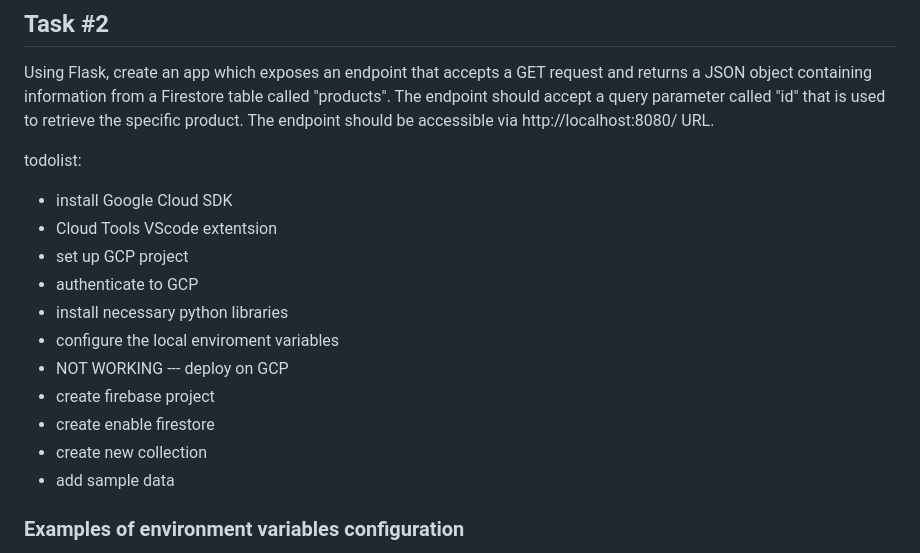
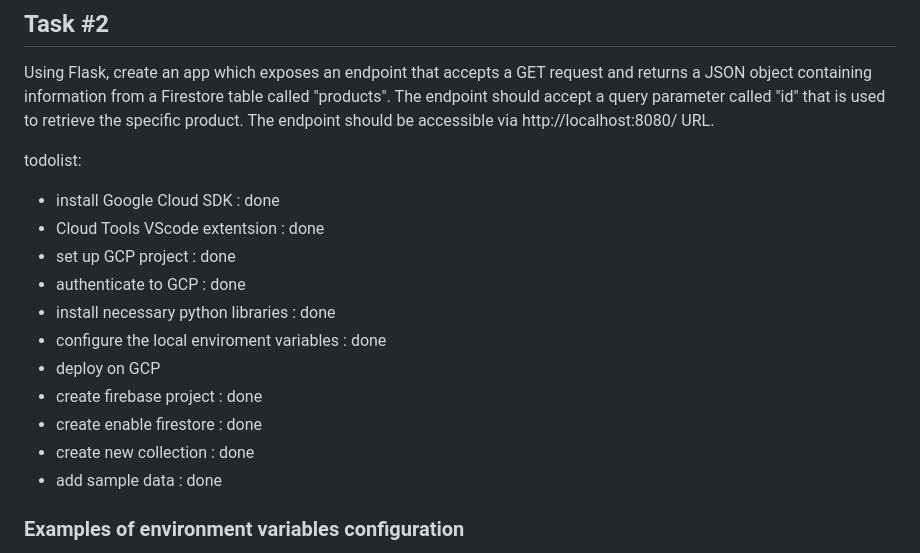
Before and after one commit to tomerfok/anigmatostest, a Markdown page: README.md, the part around the change. Rendered like a GitHub page.

Commit message:
Task 2, missed notes

```diff
--- a/README.md
+++ b/README.md
@@ -24,17 +24,17 @@ The endpoint should accept a query parameter called "id" that is used to retriev
 specific product. The endpoint should be accessible via http://localhost:8080/ URL.
 
 todolist:
-- install Google Cloud SDK
-- Cloud Tools VScode extentsion
-- set up GCP project
-- authenticate to GCP
-- install necessary python libraries
-- configure the local enviroment variables
-- NOT WORKING --- deploy on GCP
-- create firebase project
-- create enable firestore
-- create new collection
-- add sample data
+- install Google Cloud SDK : done
+- Cloud Tools VScode extentsion : done
+- set up GCP project : done
+- authenticate to GCP : done
+- install necessary python libraries : done
+- configure the local enviroment variables : done
+- deploy on GCP
+- create firebase project : done
+- create enable firestore : done
+- create new collection : done
+- add sample data : done
 ### Examples of environment variables configuration
 export GOOGLE_APPLICATION_CREDENTIALS=C:\Users\tomer\AppData\Roaming\gcloud\application_default_credentials.json
 export GOOGLE_APPLICATION_CREDENTIALS=%APPDATA%\gcloud\application_default_credentials.json
```
